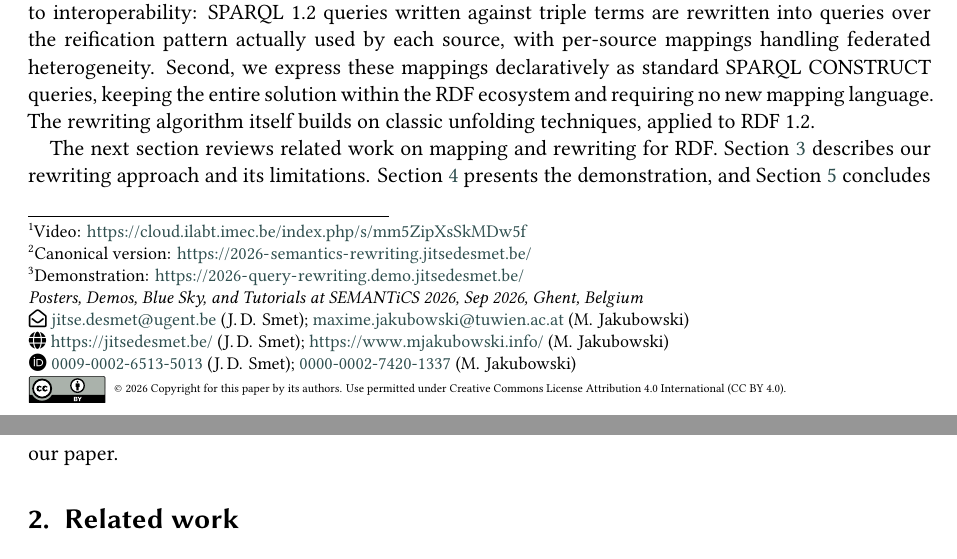
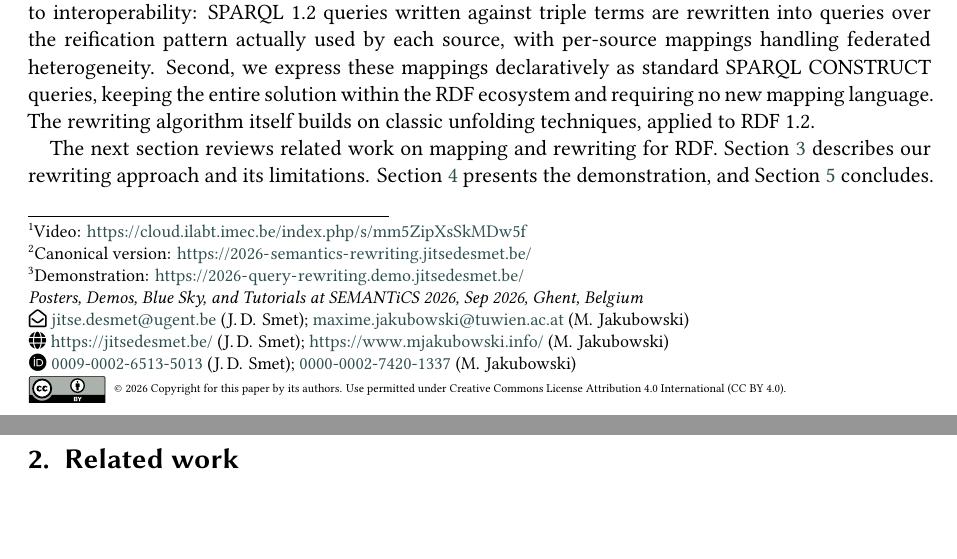
Before and after one commit to jitsedesmet/2026-semantics-rewriting, a LaTeX document (latex/sample-1col.tex): two parts of pages 1 and 2 of 6, joined at a grey line, cut so that both start at the same text, the shorter picture padded with empty space. Compiled offline with XeLaTeX; a LaTeX package or settings file that is missing is left out.

Commit message:
Trim "concludes our paper" to "concludes"
The intro's last sentence spilled two words onto page 2, so the page
opened with a stray "our paper." line above the section heading. It
now ends on page 1 and page 2 starts with Related work.

Co-Authored-By: Claude Opus 5 <noreply@anthropic.com>

```diff
--- a/latex/sample-1col.tex
+++ b/latex/sample-1col.tex
@@ -146,7 +146,7 @@ unfolding techniques, applied to RDF 1.2.
 The next section reviews related work on mapping and rewriting for
 RDF. Section~\ref{sec:technique} describes our rewriting approach and
 its limitations. Section~\ref{sec:demo} presents the demonstration,
-and Section~\ref{sec:conclusion} concludes our paper.
+and Section~\ref{sec:conclusion} concludes.
 
 \section{Related work}
 \label{sec:related-work}
```
